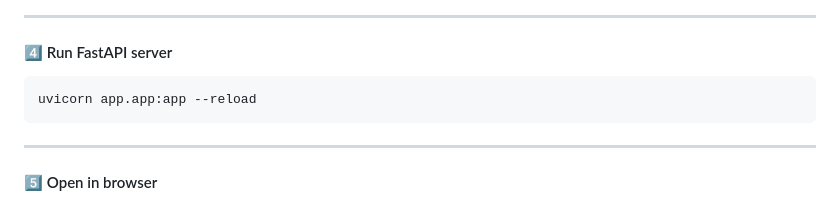
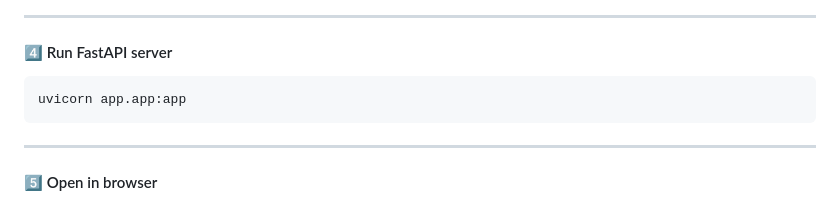
Before and after one commit to harsh1214/feedback-analyzer, a Markdown page: README.md, the part around the change. GitHub-like rendering.

````diff
--- a/README.md
+++ b/README.md
@@ -124,7 +124,7 @@ pip install fastapi "fastapi[standard]" torch transformers
 
 #### 4️⃣ Run FastAPI server
 ```bash
-uvicorn app.app:app --reload
+uvicorn app.app:app
 ```
 
 ---
````
